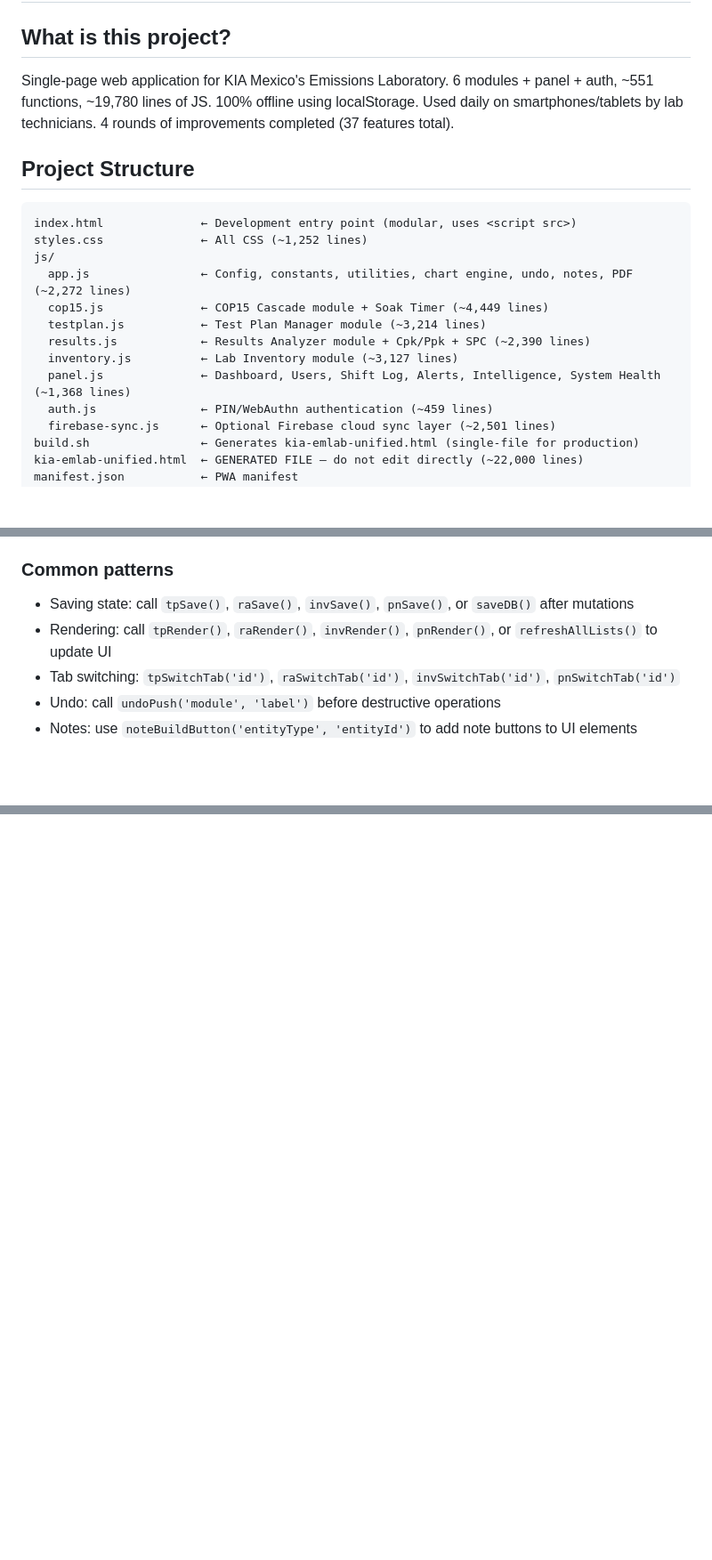
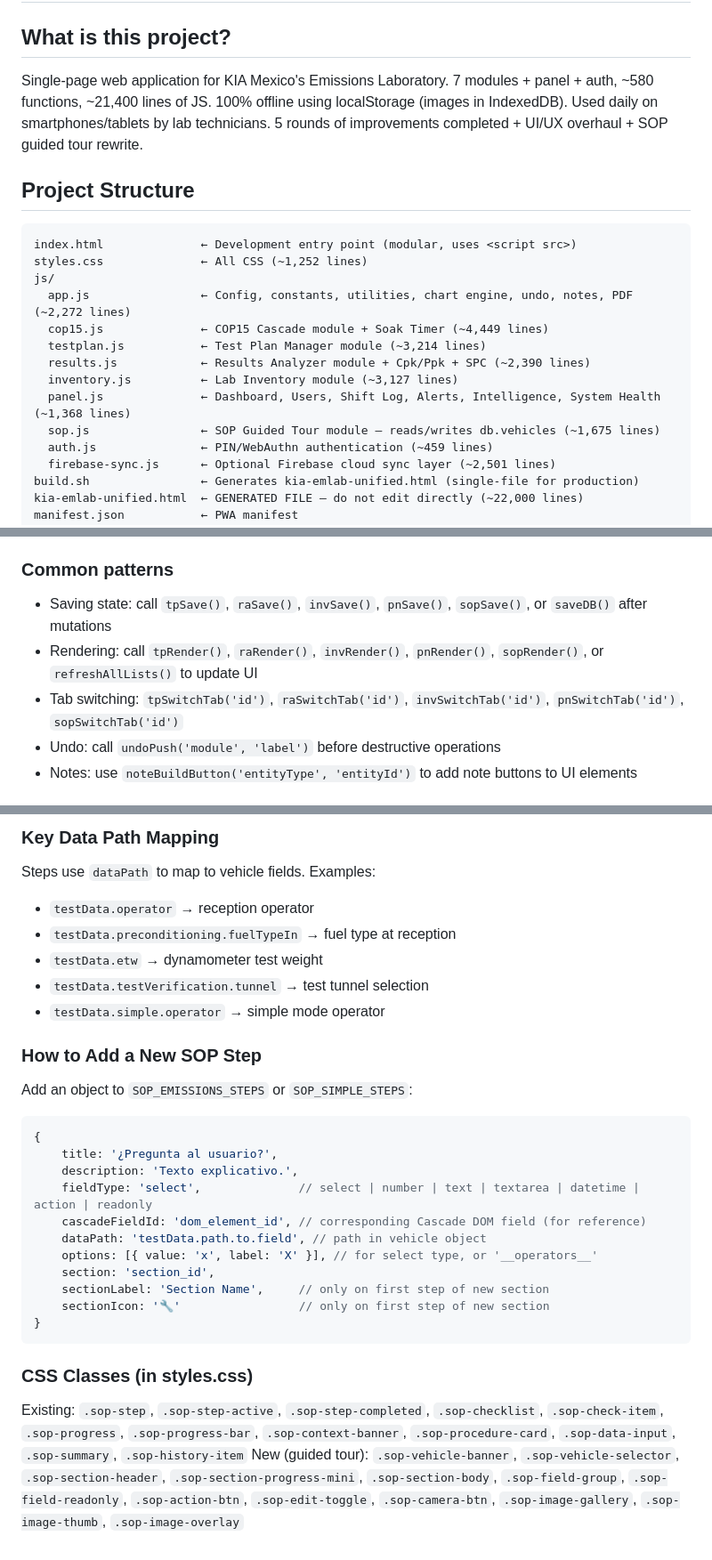
Before and after one commit to jorgenunez0728/Cascade-Project, a Markdown page: CLAUDE.md, 3 parts joined by grey strips. Shown at 89% size. GitHub-like rendering; blank space fills up the shorter version.

````diff
--- a/CLAUDE.md
+++ b/CLAUDE.md
@@ -2,7 +2,7 @@
 
 ## What is this project?
 
-Single-page web application for KIA Mexico's Emissions Laboratory. 6 modules + panel + auth, ~551 functions, ~19,780 lines of JS. 100% offline using localStorage. Used daily on smartphones/tablets by lab technicians. 4 rounds of improvements completed (37 features total).
+Single-page web application for KIA Mexico's Emissions Laboratory. 7 modules + panel + auth, ~580 functions, ~21,400 lines of JS. 100% offline using localStorage (images in IndexedDB). Used daily on smartphones/tablets by lab technicians. 5 rounds of improvements completed + UI/UX overhaul + SOP guided tour rewrite.
 
 ## Project Structure
 
@@ -16,6 +16,7 @@ js/
   results.js            ← Results Analyzer module + Cpk/Ppk + SPC (~2,390 lines)
   inventory.js          ← Lab Inventory module (~3,127 lines)
   panel.js              ← Dashboard, Users, Shift Log, Alerts, Intelligence, System Health (~1,368 lines)
+  sop.js                ← SOP Guided Tour module — reads/writes db.vehicles (~1,675 lines)
   auth.js               ← PIN/WebAuthn authentication (~459 lines)
   firebase-sync.js      ← Optional Firebase cloud sync layer (~2,501 lines)
 build.sh                ← Generates kia-emlab-unified.html (single-file for production)
@@ -101,9 +108,9 @@ The `initializeSystem()` function in app.js runs on `DOMContentLoaded` and boots
 4. Config is auto-persisted to `kia_chart_configs` localStorage
 
 ### Common patterns
-- Saving state: call `tpSave()`, `raSave()`, `invSave()`, `pnSave()`, or `saveDB()` after mutations
-- Rendering: call `tpRender()`, `raRender()`, `invRender()`, `pnRender()`, or `refreshAllLists()` to update UI
-- Tab switching: `tpSwitchTab('id')`, `raSwitchTab('id')`, `invSwitchTab('id')`, `pnSwitchTab('id')`
+- Saving state: call `tpSave()`, `raSave()`, `invSave()`, `pnSave()`, `sopSave()`, or `saveDB()` after mutations
+- Rendering: call `tpRender()`, `raRender()`, `invRender()`, `pnRender()`, `sopRender()`, or `refreshAllLists()` to update UI
+- Tab switching: `tpSwitchTab('id')`, `raSwitchTab('id')`, `invSwitchTab('id')`, `pnSwitchTab('id')`, `sopSwitchTab('id')`
 - Undo: call `undoPush('module', 'label')` before destructive operations
 - Notes: use `noteBuildButton('entityType', 'entityId')` to add note buttons to UI elements
 
@@ -125,0 +176,27 @@ The `initializeSystem()` function in app.js runs on `DOMContentLoaded` and boots
+### Key Data Path Mapping
+Steps use `dataPath` to map to vehicle fields. Examples:
+- `testData.operator` → reception operator
+- `testData.preconditioning.fuelTypeIn` → fuel type at reception
+- `testData.etw` → dynamometer test weight
+- `testData.testVerification.tunnel` → test tunnel selection
+- `testData.simple.operator` → simple mode operator
+
+### How to Add a New SOP Step
+Add an object to `SOP_EMISSIONS_STEPS` or `SOP_SIMPLE_STEPS`:
+```js
+{
+    title: '¿Pregunta al usuario?',
+    description: 'Texto explicativo.',
+    fieldType: 'select',              // select | number | text | textarea | datetime | action | readonly
+    cascadeFieldId: 'dom_element_id', // corresponding Cascade DOM field (for reference)
+    dataPath: 'testData.path.to.field', // path in vehicle object
+    options: [{ value: 'x', label: 'X' }], // for select type, or '__operators__'
+    section: 'section_id',
+    sectionLabel: 'Section Name',     // only on first step of new section
+    sectionIcon: '🔧'                 // only on first step of new section
+}
+```
+
+### CSS Classes (in styles.css)
+Existing: `.sop-step`, `.sop-step-active`, `.sop-step-completed`, `.sop-checklist`, `.sop-check-item`, `.sop-progress`, `.sop-progress-bar`, `.sop-context-banner`, `.sop-procedure-card`, `.sop-data-input`, `.sop-summary`, `.sop-history-item`
+New (guided tour): `.sop-vehicle-banner`, `.sop-vehicle-selector`, `.sop-section-header`, `.sop-section-progress-mini`, `.sop-section-body`, `.sop-field-group`, `.sop-field-readonly`, `.sop-action-btn`, `.sop-edit-toggle`, `.sop-camera-btn`, `.sop-image-gallery`, `.sop-image-thumb`, `.sop-image-overlay`
````
Also changed, not shown: other parts of CLAUDE.md (+54 -5 lines), HANDOFF.md (added, +116 -0 lines).
